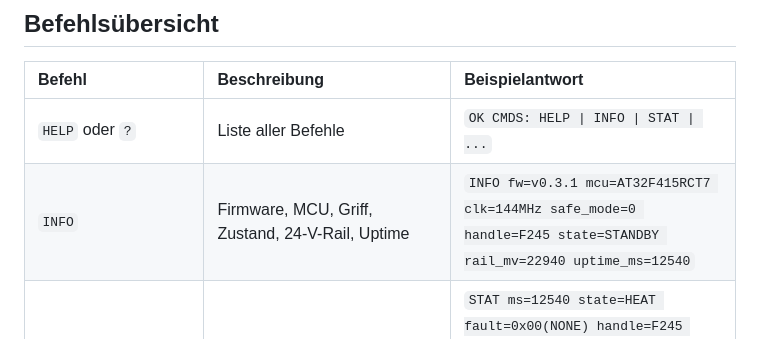
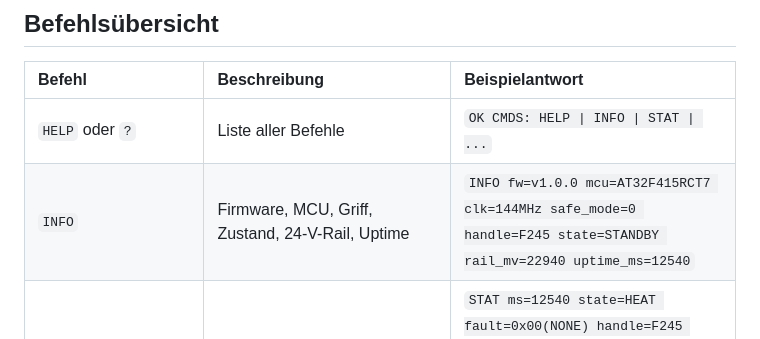
Before and after one commit to Daddelgreis74/OpenDWS-200, a Markdown page: docs/usb-protocol.md, the part around the change. Rendered like a GitHub page.

```diff
--- a/docs/usb-protocol.md
+++ b/docs/usb-protocol.md
@@ -13,7 +13,7 @@ Im laufenden Betrieb meldet sich OpenDWS-200 am USB-C-Port als **USB CDC-ACM (Vi
 | Befehl | Beschreibung | Beispielantwort |
 | :--- | :--- | :--- |
 | `HELP` oder `?` | Liste aller Befehle | `OK CMDS: HELP \| INFO \| STAT \| ...` |
-| `INFO` | Firmware, MCU, Griff, Zustand, 24-V-Rail, Uptime | `INFO fw=v0.3.1 mcu=AT32F415RCT7 clk=144MHz safe_mode=0 handle=F245 state=STANDBY rail_mv=22940 uptime_ms=12540` |
+| `INFO` | Firmware, MCU, Griff, Zustand, 24-V-Rail, Uptime | `INFO fw=v1.0.0 mcu=AT32F415RCT7 clk=144MHz safe_mode=0 handle=F245 state=STANDBY rail_mv=22940 uptime_ms=12540` |
 | `STAT` | Vollständiger Telemetrie-Schnappschuss | `STAT ms=12540 state=HEAT fault=0x00(NONE) handle=F245 tip_c=300.2 target_c=300 act_c=300 duty=45 ticks=40 rail_mv=22928 ... cal=0,0,0 presets=200,300,350` |
 | `HEAT <ON\|OFF\|1\|0>` | Heizung aktivieren / in `STANDBY` setzen (verweigert bei `NO_24V_RAIL` oder aktivem Fault) | `OK HEAT=ON` oder `ERR NO_24V_RAIL` |
 | `TEMP <100..450>` | Solltemperatur in °C setzen (`SET <t>` als Alias) | `OK TEMP=320` |
```
Also changed, not shown: CHANGELOG.md (added, +24 -0 lines), README.md (+11 -10 lines), docs/screenshots/01_standby_f245.png, docs/screenshots/02_heating_f245.png, docs/screenshots/04_settings_menu.png, docs/screenshots/05_graph_temp_power.png, 5 other files.
